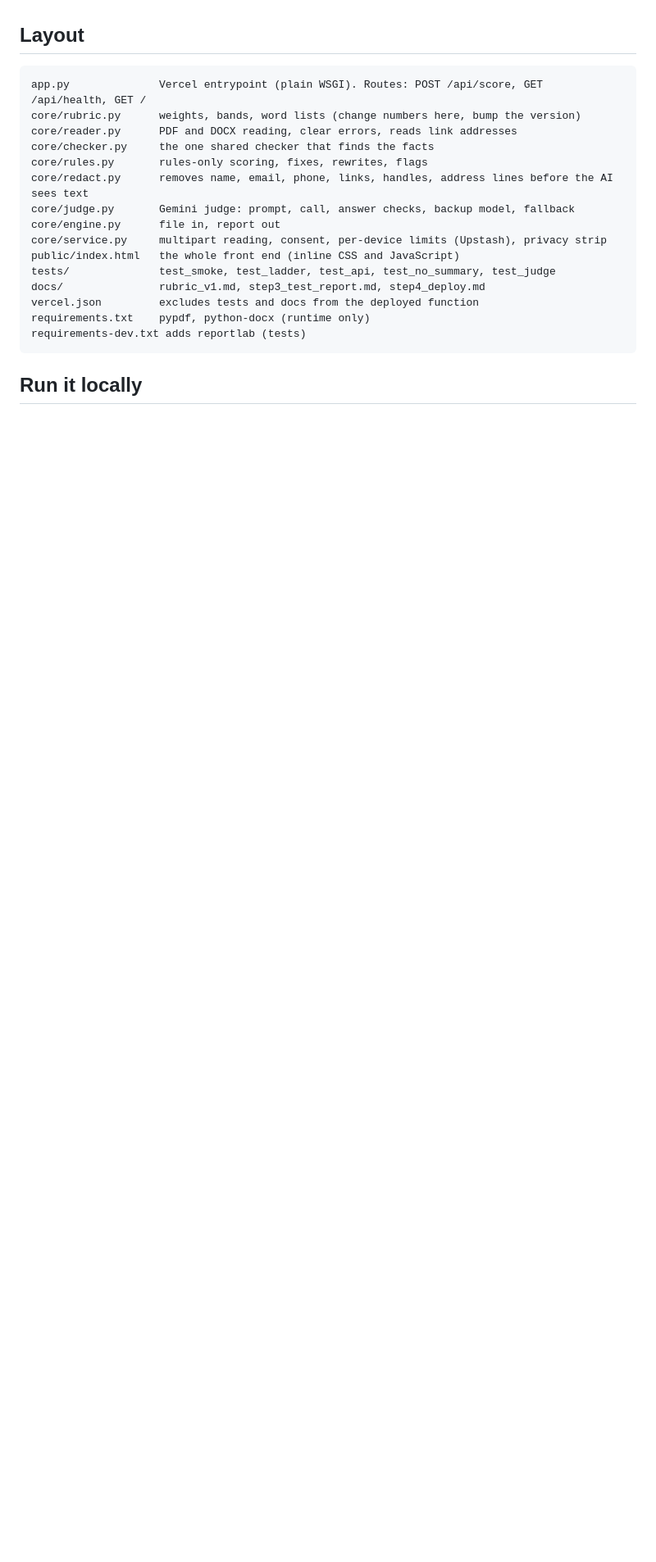
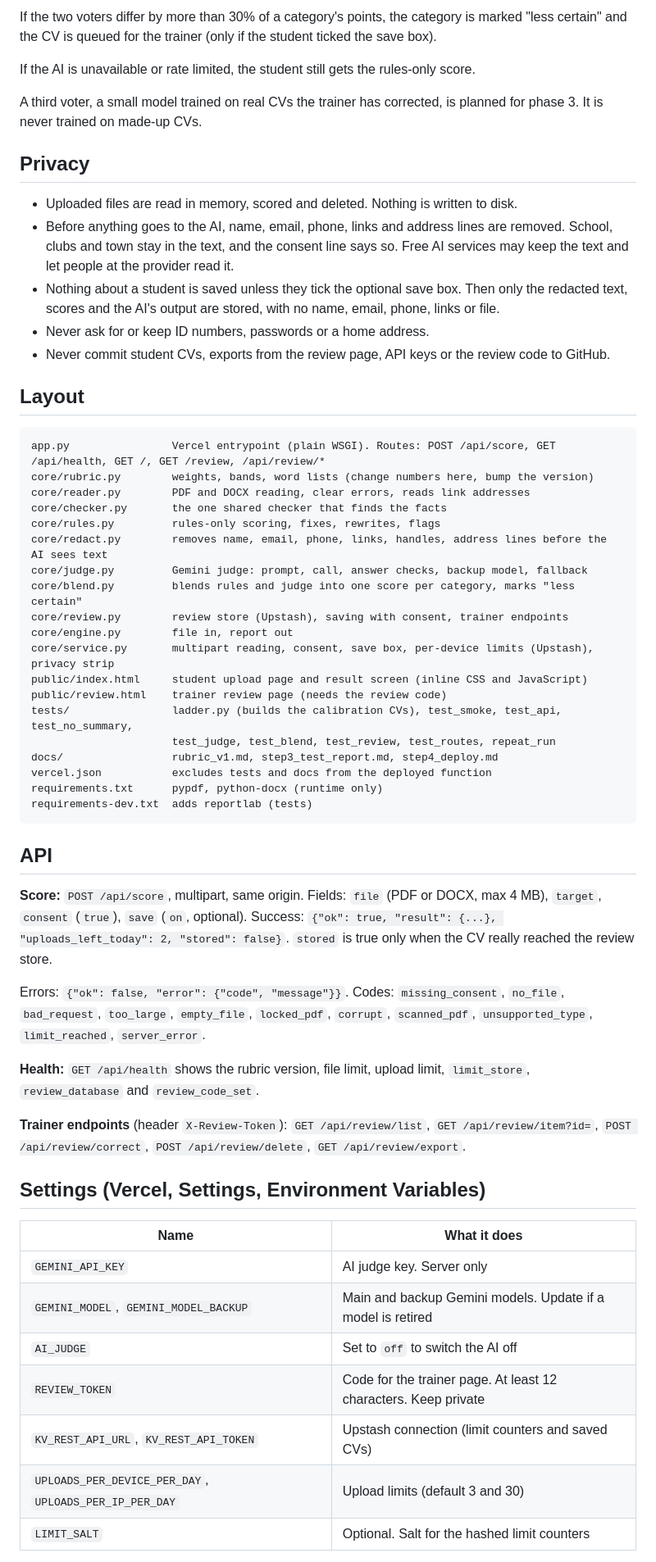
Before and after one commit to moshood-abdulganiyu/cv-that-works, a Markdown page: README.md, the part around one of its changes. Shown at 82% size. Rendered like a GitHub page; blank space fills up the shorter version.

````diff
--- a/README.md
+++ b/README.md
@@ -30,21 +50,56 @@ Bands: 85+ Ready, 70 to 84 Nearly, 50 to 69 Needs work, below 50 Rebuild. With n
+If the two voters differ by more than 30% of a category's points, the category is marked "less certain" and the CV is queued for the trainer (only if the student ticked the save box).
+
+If the AI is unavailable or rate limited, the student still gets the rules-only score.
+
+A third voter, a small model trained on real CVs the trainer has corrected, is planned for phase 3. It is never trained on made-up CVs.
+
+## Privacy
+- Uploaded files are read in memory, scored and deleted. Nothing is written to disk.
+- Before anything goes to the AI, name, email, phone, links and address lines are removed. School, clubs and town stay in the text, and the consent line says so. Free AI services may keep the text and let people at the provider read it.
+- Nothing about a student is saved unless they tick the optional save box. Then only the redacted text, scores and the AI's output are stored, with no name, email, phone, links or file.
+- Never ask for or keep ID numbers, passwords or a home address.
+- Never commit student CVs, exports from the review page, API keys or the review code to GitHub.
 
 ## Layout
 ```
-app.py              Vercel entrypoint (plain WSGI). Routes: POST /api/score, GET /api/health, GET /
-core/rubric.py      weights, bands, word lists (change numbers here, bump the version)
-core/reader.py      PDF and DOCX reading, clear errors, reads link addresses
-core/checker.py     the one shared checker that finds the facts
-core/rules.py       rules-only scoring, fixes, rewrites, flags
-core/redact.py      removes name, email, phone, links, handles, address lines before the AI sees text
-core/judge.py       Gemini judge: prompt, call, answer checks, backup model, fallback
-core/engine.py      file in, report out
-core/service.py     multipart reading, consent, per-device limits (Upstash), privacy strip
-public/index.html   the whole front end (inline CSS and JavaScript)
-tests/              test_smoke, test_ladder, test_api, test_no_summary, test_judge
-docs/               rubric_v1.md, step3_test_report.md, step4_deploy.md
-vercel.json         excludes tests and docs from the deployed function
-requirements.txt    pypdf, python-docx (runtime only)
-requirements-dev.txt adds reportlab (tests)
+app.py                Vercel entrypoint (plain WSGI). Routes: POST /api/score, GET /api/health, GET /, GET /review, /api/review/*
+core/rubric.py        weights, bands, word lists (change numbers here, bump the version)
+core/reader.py        PDF and DOCX reading, clear errors, reads link addresses
+core/checker.py       the one shared checker that finds the facts
+core/rules.py         rules-only scoring, fixes, rewrites, flags
+core/redact.py        removes name, email, phone, links, handles, address lines before the AI sees text
+core/judge.py         Gemini judge: prompt, call, answer checks, backup model, fallback
+core/blend.py         blends rules and judge into one score per category, marks "less certain"
+core/review.py        review store (Upstash), saving with consent, trainer endpoints
+core/engine.py        file in, report out
+core/service.py       multipart reading, consent, save box, per-device limits (Upstash), privacy strip
+public/index.html     student upload page and result screen (inline CSS and JavaScript)
+public/review.html    trainer review page (needs the review code)
+tests/                ladder.py (builds the calibration CVs), test_smoke, test_api, test_no_summary,
+                      test_judge, test_blend, test_review, test_routes, repeat_run
+docs/                 rubric_v1.md, step3_test_report.md, step4_deploy.md
+vercel.json           excludes tests and docs from the deployed function
+requirements.txt      pypdf, python-docx (runtime only)
+requirements-dev.txt  adds reportlab (tests)
 ```
 
-## Run it locally
+## API
+**Score:** `POST /api/score`, multipart, same origin. Fields: `file` (PDF or DOCX, max 4 MB), `target`, `consent` (`true`), `save` (`on`, optional). Success: `{"ok": true, "result": {...}, "uploads_left_today": 2, "stored": false}`. `stored` is true only when the CV really reached the review store.
+
+Errors: `{"ok": false, "error": {"code", "message"}}`. Codes: `missing_consent`, `no_file`, `bad_request`, `too_large`, `empty_file`, `locked_pdf`, `corrupt`, `scanned_pdf`, `unsupported_type`, `limit_reached`, `server_error`.
+
+**Health:** `GET /api/health` shows the rubric version, file limit, upload limit, `limit_store`, `review_database` and `review_code_set`.
+
+**Trainer endpoints** (header `X-Review-Token`): `GET /api/review/list`, `GET /api/review/item?id=`, `POST /api/review/correct`, `POST /api/review/delete`, `GET /api/review/export`.
+
+## Settings (Vercel, Settings, Environment Variables)
+| Name | What it does |
+|---|---|
+| `GEMINI_API_KEY` | AI judge key. Server only |
+| `GEMINI_MODEL`, `GEMINI_MODEL_BACKUP` | Main and backup Gemini models. Update if a model is retired |
+| `AI_JUDGE` | Set to `off` to switch the AI off |
+| `REVIEW_TOKEN` | Code for the trainer page. At least 12 characters. Keep private |
+| `KV_REST_API_URL`, `KV_REST_API_TOKEN` | Upstash connection (limit counters and saved CVs) |
+| `UPLOADS_PER_DEVICE_PER_DAY`, `UPLOADS_PER_IP_PER_DAY` | Upload limits (default 3 and 30) |
+| `LIMIT_SALT` | Optional. Salt for the hashed limit counters |
+
````
Also changed, not shown: other parts of README.md (+72 -64 lines).
